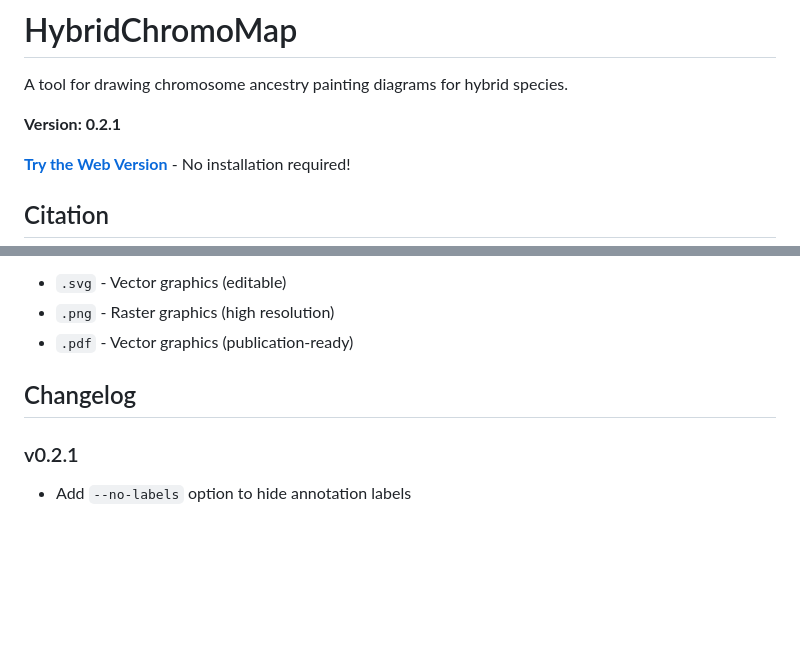
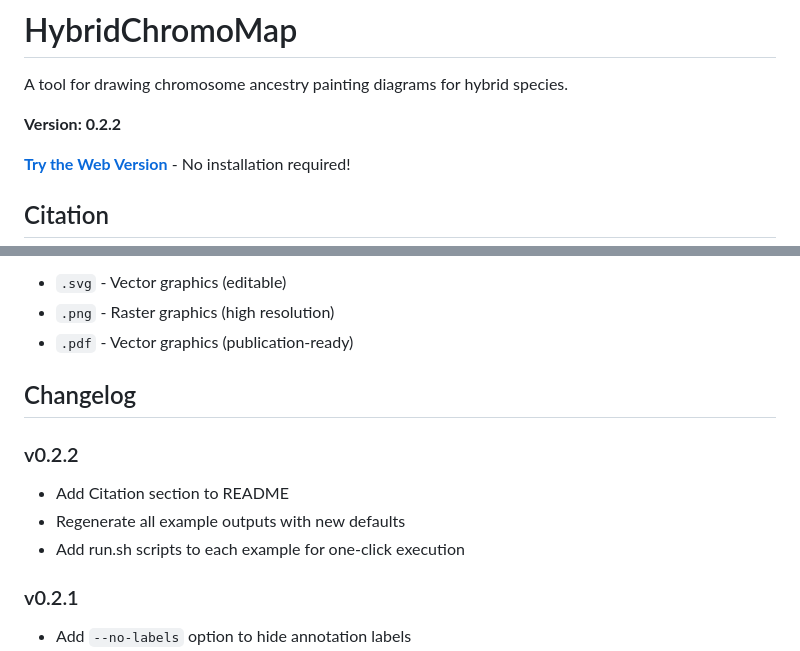
Before and after one commit to JohnnyChen1113/hybridChromoMap, a Markdown page: README.md, 2 parts joined by grey strips. GitHub-like rendering; blank space fills up the shorter version.

Commit message:
Bump version to v0.2.2
🤖 Generated with [Claude Code](https://claude.com/claude-code)

Co-Authored-By: Claude Opus 4.5 <noreply@anthropic.com>

```diff
--- a/README.md
+++ b/README.md
@@ -2,7 +2,7 @@
 
 A tool for drawing chromosome ancestry painting diagrams for hybrid species.
 
-**Version: 0.2.1**
+**Version: 0.2.2**
 
 **[Try the Web Version](https://johnnychen1113.github.io/hybridChromoMap/)** - No installation required!
 
@@ -248,6 +248,11 @@ Output format is determined by file extension:
 
 ## Changelog
 
+### v0.2.2
+- Add Citation section to README
+- Regenerate all example outputs with new defaults
+- Add run.sh scripts to each example for one-click execution
+
 ### v0.2.1
 - Add `--no-labels` option to hide annotation labels
 - Change default chromosome height to 0.24 inches (was 0.4)
```
